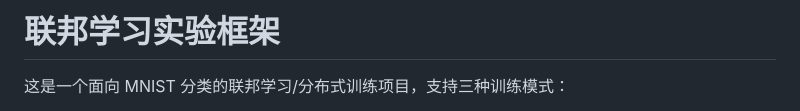
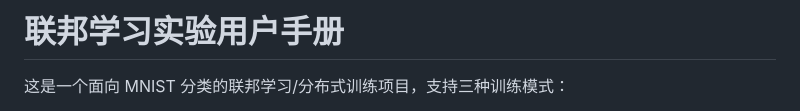
Before and after one commit to dog-last/federated-learning, a Markdown page: README.md, the part around the change. Rendered like a GitHub page.

```diff
--- a/README.md
+++ b/README.md
@@ -1,4 +1,4 @@
-# 联邦学习实验框架
+# 联邦学习实验用户手册
 
 这是一个面向 MNIST 分类的联邦学习/分布式训练项目，支持三种训练模式：
 
```
